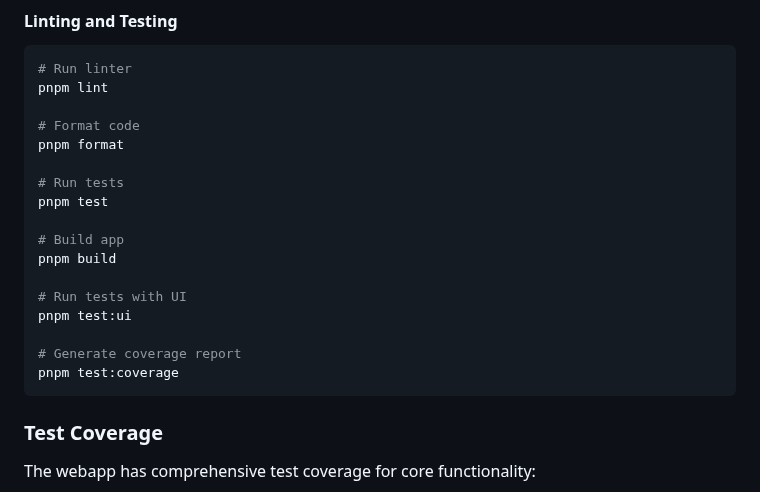
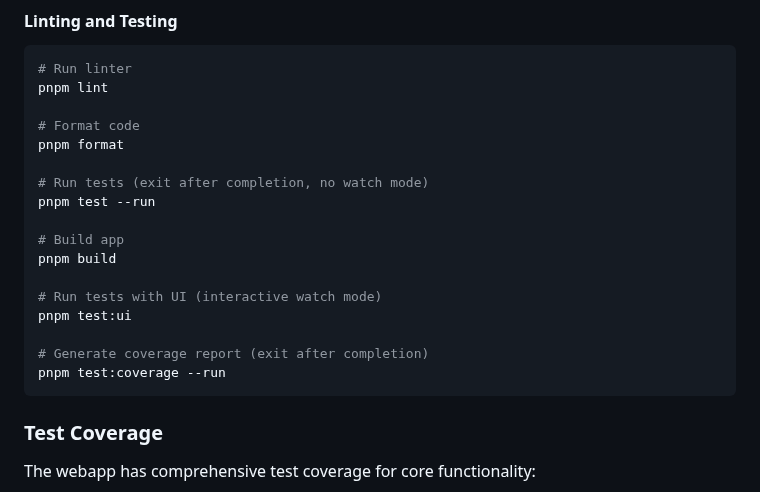
Before and after one commit to hossain-khan/kids-math-tutor, a Markdown page: webapp/README.md, the part around the change. Drawn GitHub-style.

Commit message:
docs: Update test commands to use --run flag for non-watch mode
- Change 'pnpm test' to 'pnpm test --run' to exit immediately
- Change 'pnpm test:coverage' to 'pnpm test:coverage --run' for non-blocking execution
- Add clarifying comments for interactive vs non-blocking modes
- Prevents terminal from blocking when running tests in CI/scripts

````diff
--- a/webapp/README.md
+++ b/webapp/README.md
@@ -98,17 +98,17 @@ pnpm lint
 # Format code
 pnpm format
 
-# Run tests
-pnpm test
+# Run tests (exit after completion, no watch mode)
+pnpm test --run
 
 # Build app
 pnpm build
 
-# Run tests with UI
+# Run tests with UI (interactive watch mode)
 pnpm test:ui
 
-# Generate coverage report
-pnpm test:coverage
+# Generate coverage report (exit after completion)
+pnpm test:coverage --run
 ```
 
 ### Test Coverage
````
